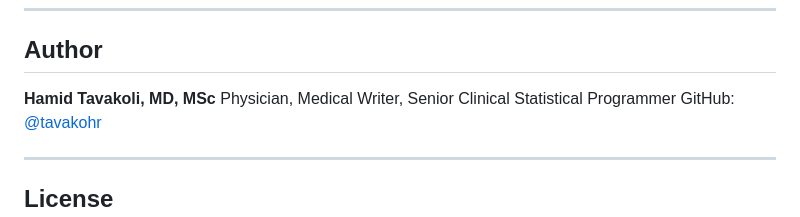
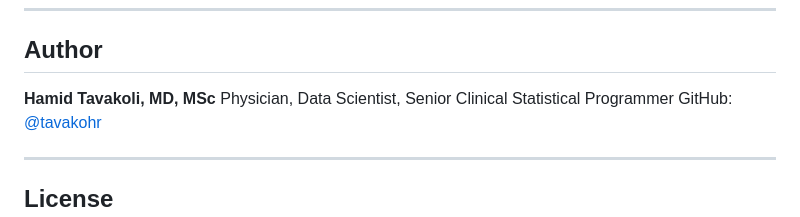
Before and after one commit to tavakohr/ars-learnr-tutorial, a Markdown page: README.md, the part around the change. Rendered like a GitHub page.

Commit message:
Update author bio
Co-Authored-By: Claude Sonnet 4.6 <noreply@anthropic.com>

```diff
--- a/README.md
+++ b/README.md
@@ -428,7 +428,7 @@ repository (planned).
 ## Author
 
 **Hamid Tavakoli, MD, MSc**
-Physician, Medical Writer, Senior Clinical Statistical Programmer
+Physician, Data Scientist, Senior Clinical Statistical Programmer
 GitHub: [@tavakohr](https://github.com/tavakohr)
 
 ---
```
